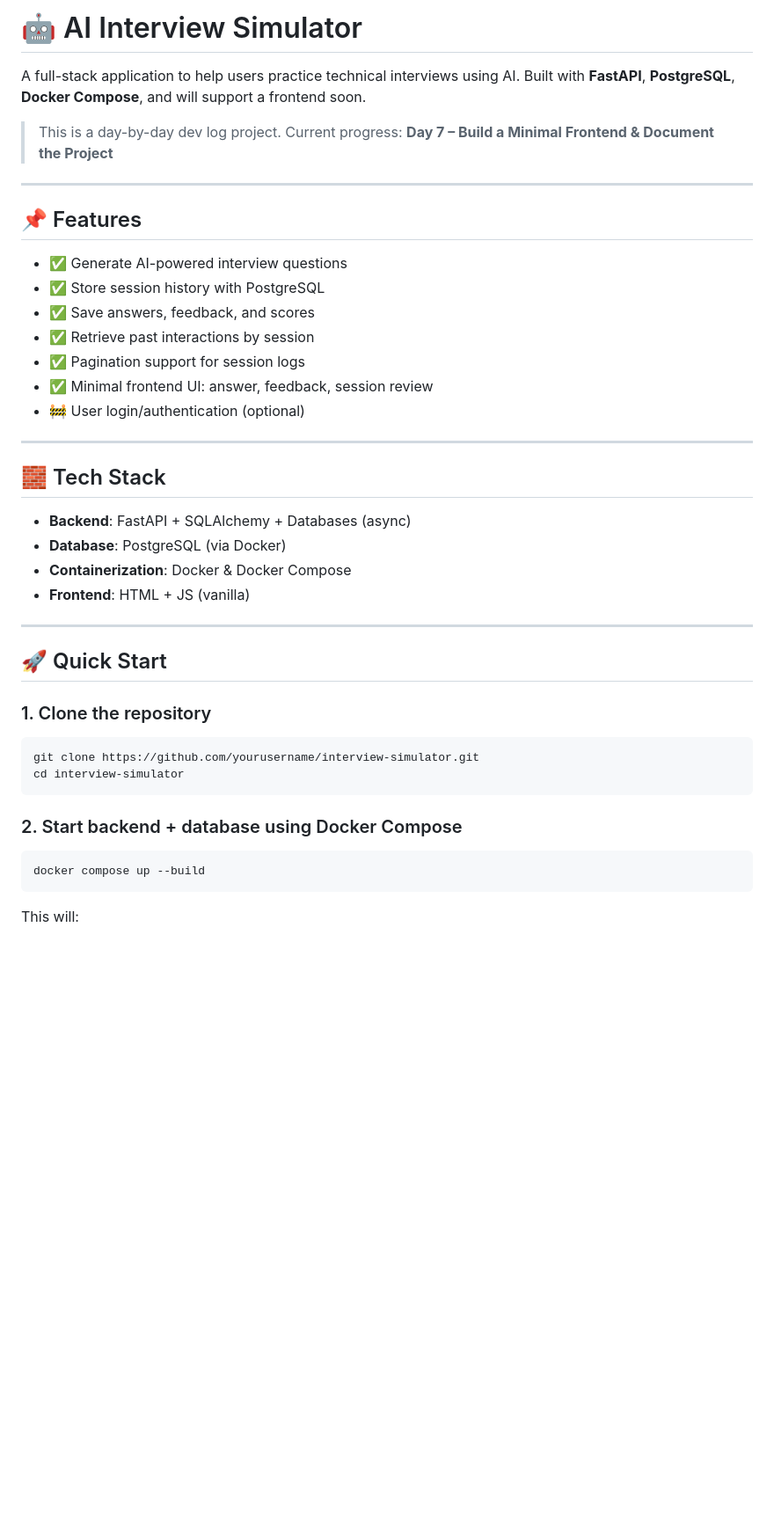
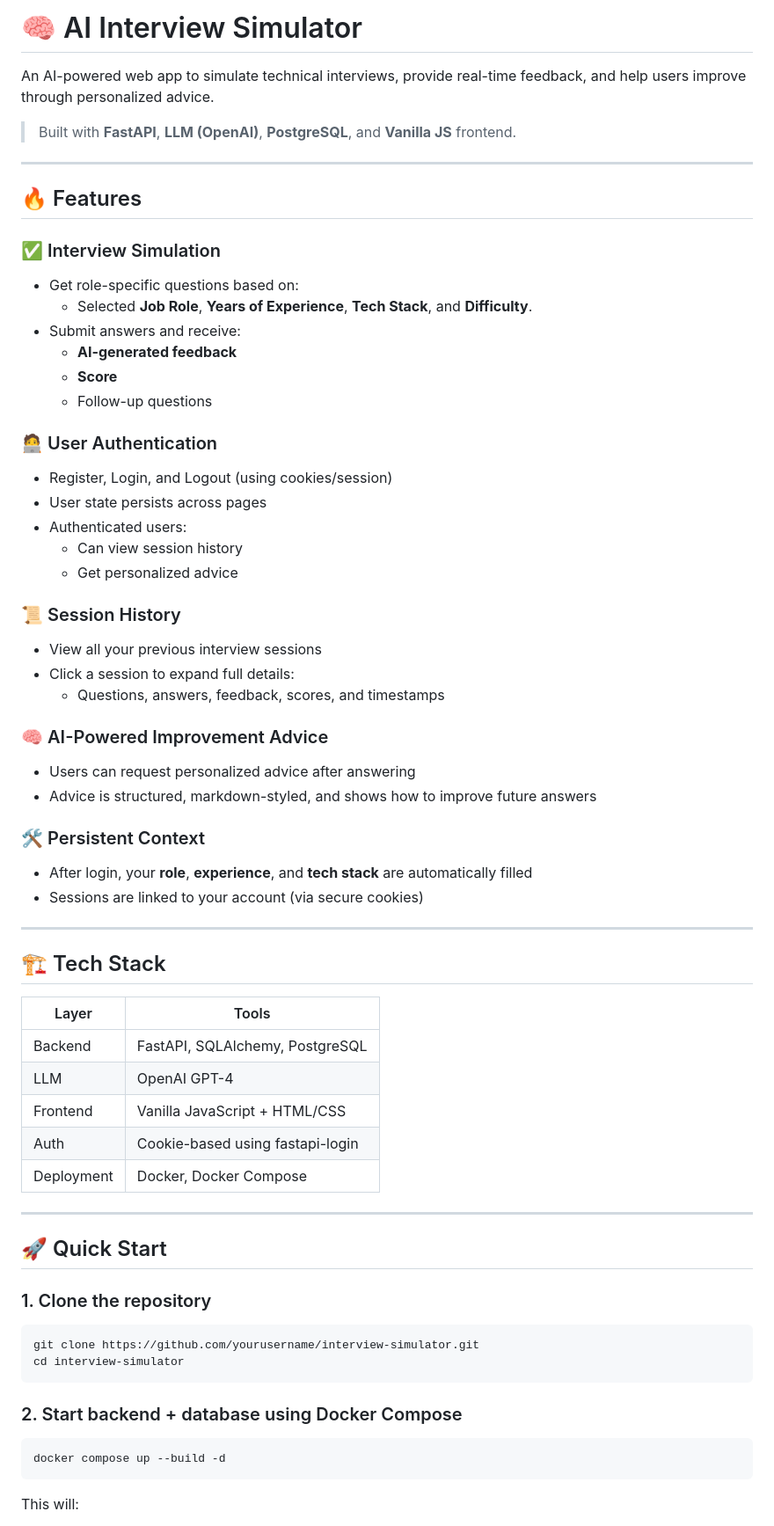
Before and after one commit to dinhnguyen1812/AI_interview_simulator, a Markdown page: README.md, the part around one of its changes. Shown at 88% size. Rendered like a GitHub page; blank space fills up the shorter version.

````diff
--- a/README.md
+++ b/README.md
@@ -1,29 +1,52 @@
-# 🤖 AI Interview Simulator
+# 🧠 AI Interview Simulator
 
-A full-stack application to help users practice technical interviews using AI. Built with **FastAPI**, **PostgreSQL**, **Docker Compose**, and will support a frontend soon.
+An AI-powered web app to simulate technical interviews, provide real-time feedback, and help users improve through personalized advice.
 
-> This is a day-by-day dev log project. Current progress: **Day 7 – Build a Minimal Frontend & Document the Project**
+> Built with **FastAPI**, **LLM (OpenAI)**, **PostgreSQL**, and **Vanilla JS** frontend.
 
 ---
 
-## 📌 Features
+## 🔥 Features
 
-- ✅ Generate AI-powered interview questions
-- ✅ Store session history with PostgreSQL
-- ✅ Save answers, feedback, and scores
-- ✅ Retrieve past interactions by session
-- ✅ Pagination support for session logs
-- ✅ Minimal frontend UI: answer, feedback, session review
-- 🚧 User login/authentication (optional)
+### ✅ Interview Simulation
+- Get role-specific questions based on:
+  - Selected **Job Role**, **Years of Experience**, **Tech Stack**, and **Difficulty**.
+- Submit answers and receive:
+  - **AI-generated feedback**
+  - **Score**
+  - Follow-up questions
+
+### 🧑‍💻 User Authentication
+- Register, Login, and Logout (using cookies/session)
+- User state persists across pages
+- Authenticated users:
+  - Can view session history
+  - Get personalized advice
+
+### 📜 Session History
+- View all your previous interview sessions
+- Click a session to expand full details:
+  - Questions, answers, feedback, scores, and timestamps
+
+### 🧠 AI-Powered Improvement Advice
+- Users can request personalized advice after answering
+- Advice is structured, markdown-styled, and shows how to improve future answers
+
+### 🛠️ Persistent Context
+- After login, your **role**, **experience**, and **tech stack** are automatically filled
+- Sessions are linked to your account (via secure cookies)
 
 ---
 
-## 🧱 Tech Stack
+## 🏗️ Tech Stack
 
-- **Backend**: FastAPI + SQLAlchemy + Databases (async)
-- **Database**: PostgreSQL (via Docker)
-- **Containerization**: Docker & Docker Compose
-- **Frontend**: HTML + JS (vanilla)
+| Layer        | Tools                            |
+|--------------|----------------------------------|
+| Backend      | FastAPI, SQLAlchemy, PostgreSQL  |
+| LLM          | OpenAI GPT-4                     |
+| Frontend     | Vanilla JavaScript + HTML/CSS    |
+| Auth         | Cookie-based using fastapi-login |
+| Deployment   | Docker, Docker Compose           |
 
 ---
 
@@ -38,7 +61,7 @@ cd interview-simulator
 
 ### 2. Start backend + database using Docker Compose
 ```sh
-docker compose up --build
+docker compose up --build -d
 ```
 This will:
 * Start a PostgreSQL database (interview-db)
````
Also changed, not shown: other parts of README.md (+60 -103 lines), images/250601_UI_preview.png (renamed from UI_preview_js.png), images/250607_login.png (added), images/250607_register.png (added), 7 other files.
